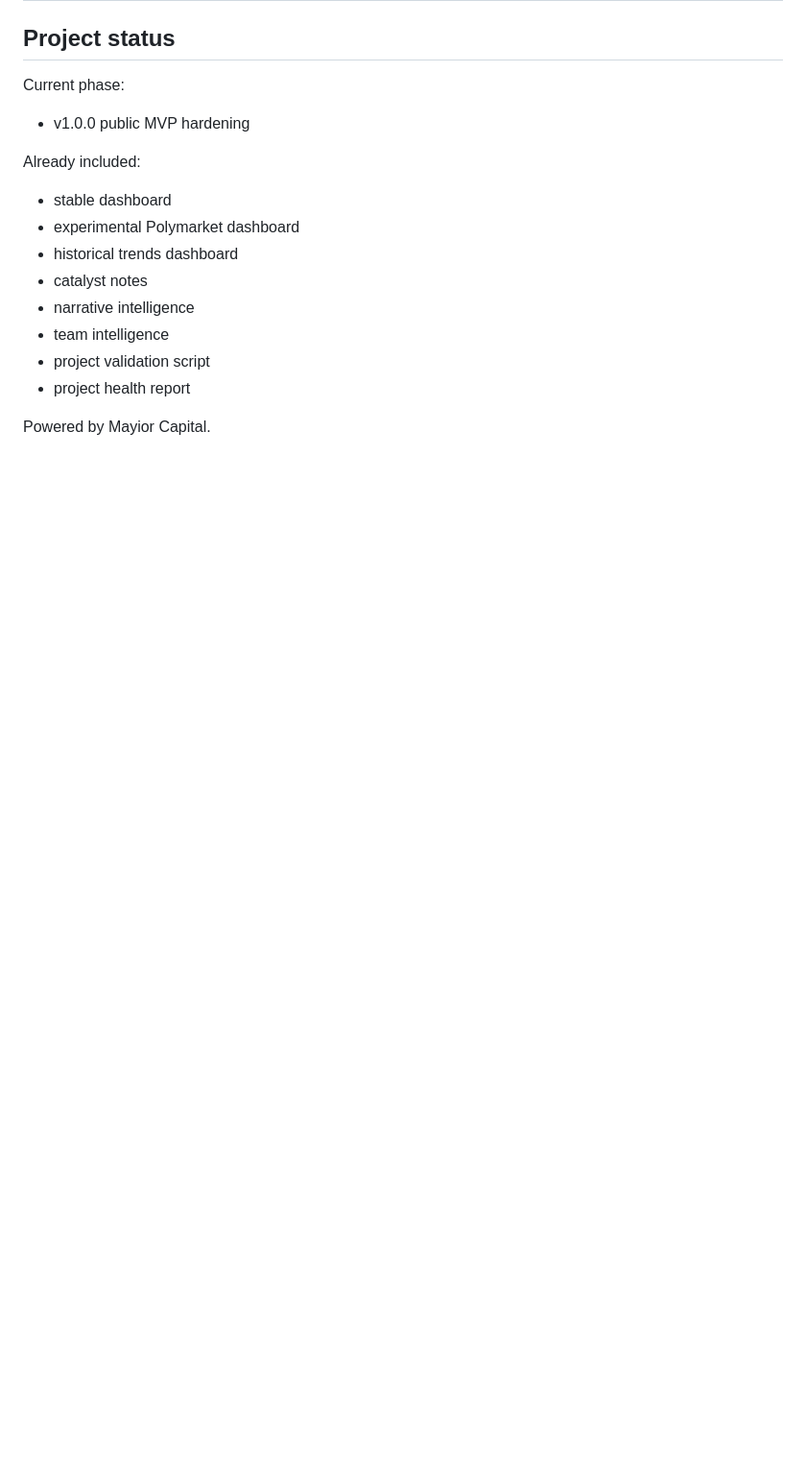
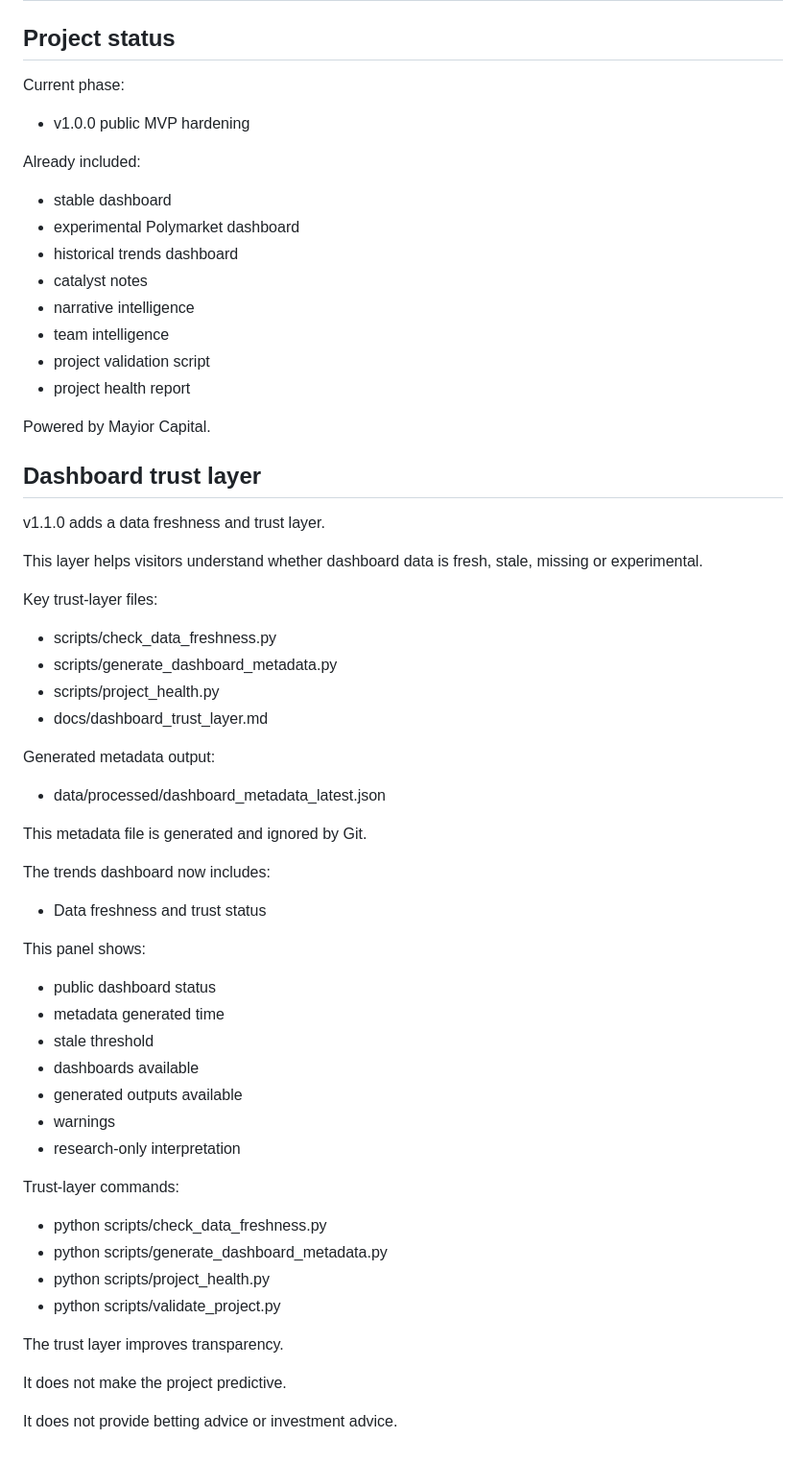
Before and after one commit to laurentziuul/world-cup-market-intelligence, a Markdown page: README.md, the part around the change. Shown at 96% size. Drawn GitHub-style; blank space fills up the shorter version.

Commit message:
Update README with dashboard trust layer

```diff
--- a/README.md
+++ b/README.md
@@ -460,3 +460,50 @@ Already included:
 - project health report
 
 Powered by Mayior Capital.
+
+
+## Dashboard trust layer
+
+v1.1.0 adds a data freshness and trust layer.
+
+This layer helps visitors understand whether dashboard data is fresh, stale, missing or experimental.
+
+Key trust-layer files:
+
+- scripts/check_data_freshness.py
+- scripts/generate_dashboard_metadata.py
+- scripts/project_health.py
+- docs/dashboard_trust_layer.md
+
+Generated metadata output:
+
+- data/processed/dashboard_metadata_latest.json
+
+This metadata file is generated and ignored by Git.
+
+The trends dashboard now includes:
+
+- Data freshness and trust status
+
+This panel shows:
+
+- public dashboard status
+- metadata generated time
+- stale threshold
+- dashboards available
+- generated outputs available
+- warnings
+- research-only interpretation
+
+Trust-layer commands:
+
+- python scripts/check_data_freshness.py
+- python scripts/generate_dashboard_metadata.py
+- python scripts/project_health.py
+- python scripts/validate_project.py
+
+The trust layer improves transparency.
+
+It does not make the project predictive.
+
+It does not provide betting advice or investment advice.
```
